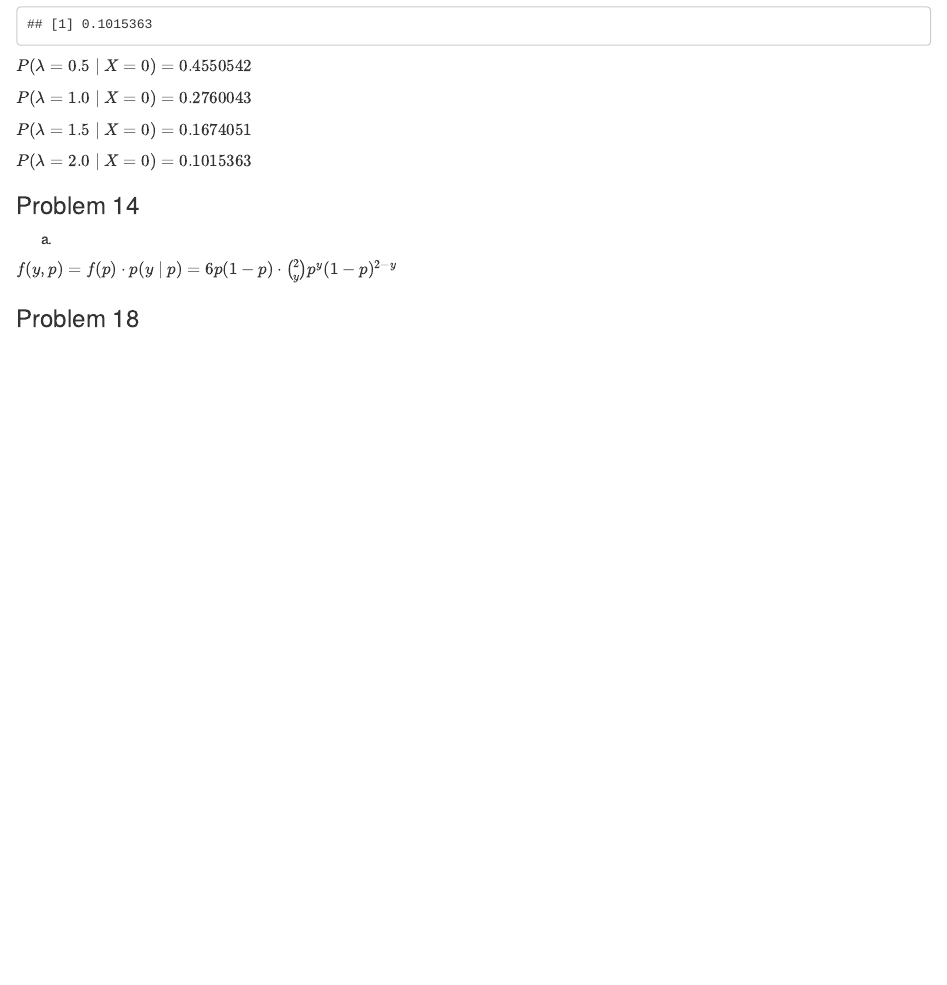
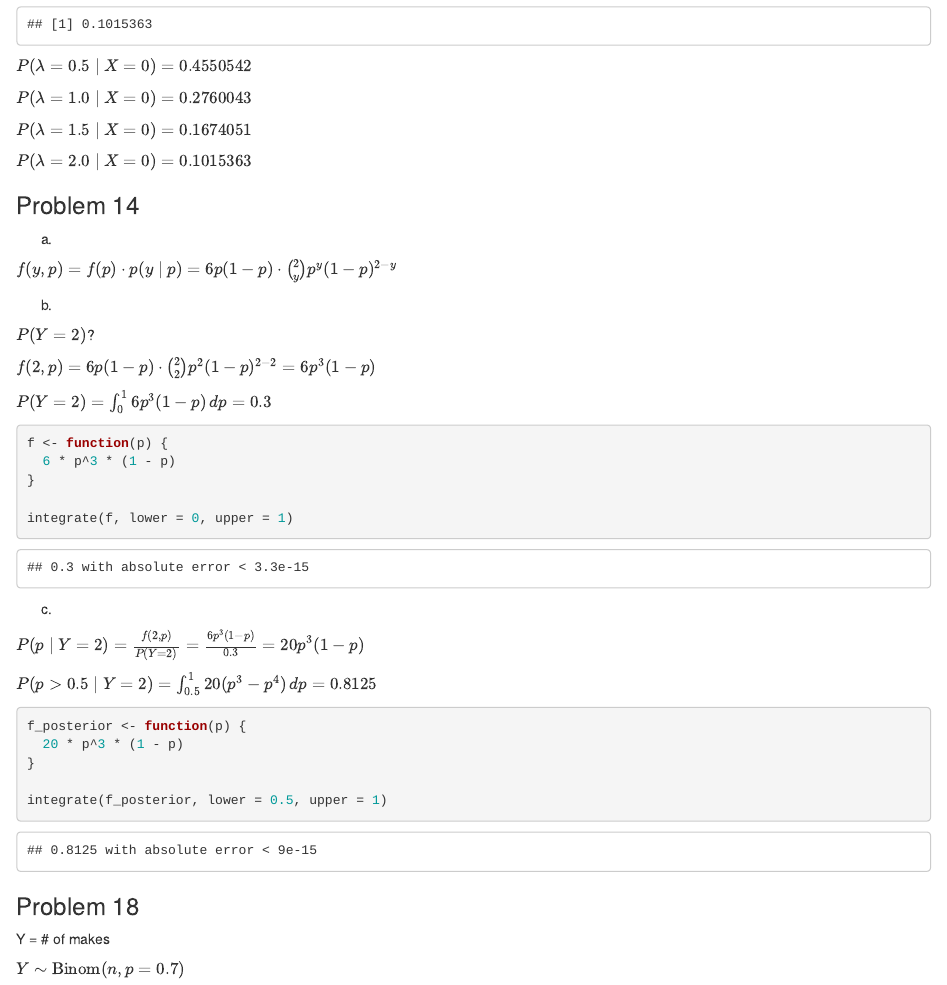
Before and after one commit to peterdunson/stat_306, an R Markdown document (homework_6.Rmd): the page in a window 1100 px wide, from 5890 px down. Rendered offline with R 4.5, knitr and Pandoc, with nearby package versions.

Commit message:
Update homework_6.Rmd

````diff
--- a/homework_6.Rmd
+++ b/homework_6.Rmd
@@ -330,5 +330,40 @@ a.
 $f(y, p) = f(p) \cdot p(y \mid p) = 6p(1-p) \cdot \binom{2}{y}p^y(1-p)^{2-y}$
 
 
+b.
+
+$P(Y=2)$?
+
+$f(2,p) = 6p(1-p) \cdot \binom{2}{2}p^2(1-p)^{2-2} = 6p^3(1-p)$
+
+$P(Y=2) = \int_{0}^{1} 6p^3(1-p) \, dp = 0.3$
+
+```{r}
+f <- function(p) {
+  6 * p^3 * (1 - p)
+}
+
+integrate(f, lower = 0, upper = 1)
+```
+
+
+c.
+
+$P(p \mid Y=2) = \frac{f(2,p)}{P(Y=2)} = \frac{6p^3(1-p)}{0.3} = 20p^3(1-p)$
+
+$P(p>0.5 \mid Y=2) = \int_{0.5}^{1} 20(p^3-p^4) \, dp = 0.8125$
+
+```{r}
+f_posterior <- function(p) {
+  20 * p^3 * (1 - p)
+}
+
+integrate(f_posterior, lower = 0.5, upper = 1)
+```
+
 
 ### Problem 18
+
+Y = # of makes
+
+$Y \sim \text{Binom}(n, p=0.7)$
````
